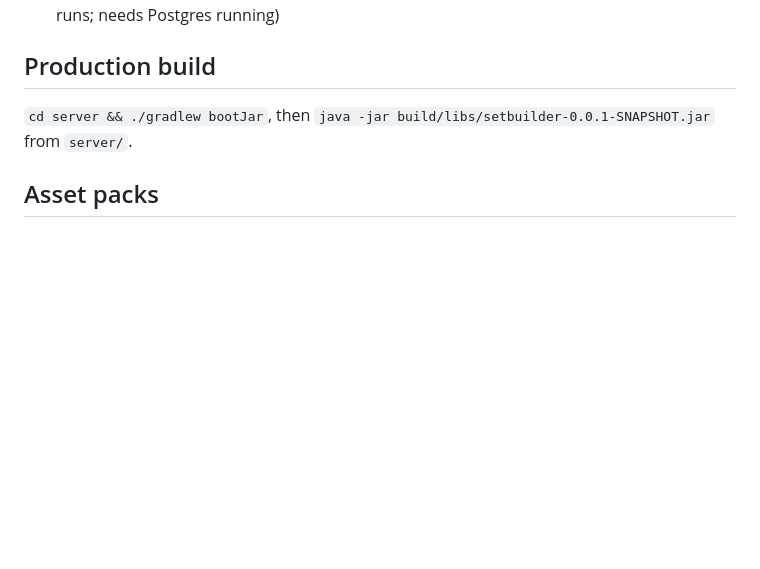
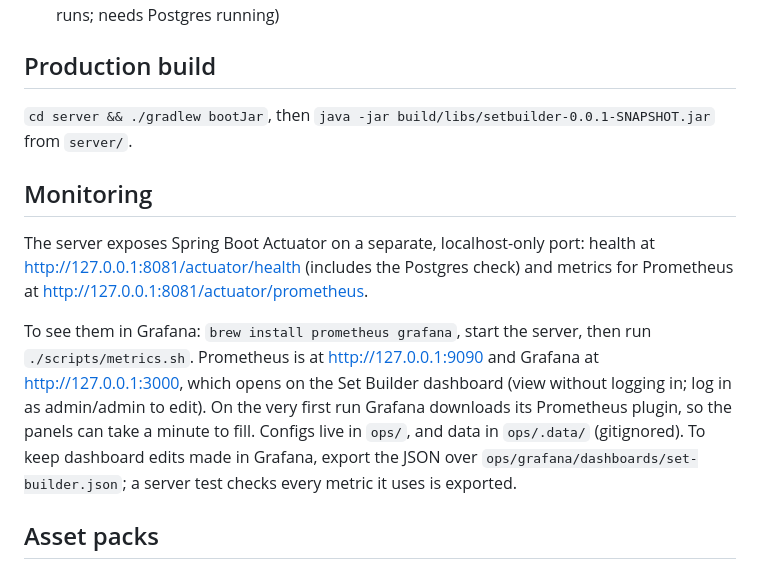
Before and after one commit to carteraaron144/Set-Builder, a Markdown page: README.md, the part around the change. GitHub-like rendering; blank space fills up the shorter version.

Commit message:
Document Actuator, Prometheus and Grafana in the README
Co-Authored-By: Claude Opus 5.5 <noreply@anthropic.com>

```diff
--- a/README.md
+++ b/README.md
@@ -105,6 +105,19 @@ merged. Check an export in Blender (5.2 wires the terrain's vertex colours autom
 
 `cd server && ./gradlew bootJar`, then `java -jar build/libs/setbuilder-0.0.1-SNAPSHOT.jar` from `server/`.
 
+## Monitoring
+
+The server exposes Spring Boot Actuator on a separate, localhost-only port: health at
+http://127.0.0.1:8081/actuator/health (includes the Postgres check) and metrics for Prometheus at
+http://127.0.0.1:8081/actuator/prometheus.
+
+To see them in Grafana: `brew install prometheus grafana`, start the server, then run `./scripts/metrics.sh`.
+Prometheus is at http://127.0.0.1:9090 and Grafana at http://127.0.0.1:3000, which opens on the Set Builder dashboard
+(view without logging in; log in as admin/admin to edit). On the very first run Grafana downloads its Prometheus
+plugin, so the panels can take a minute to fill. Configs live in `ops/`, and data in `ops/.data/` (gitignored).
+To keep dashboard edits made in Grafana, export the JSON over `ops/grafana/dashboards/set-builder.json`; a server test
+checks every metric it uses is exported.
+
 ## Asset packs
 
 A pack is a directory `packs/<id>/` with a `pack.json` (`{"name": "...", "version": "..."}`).
```
